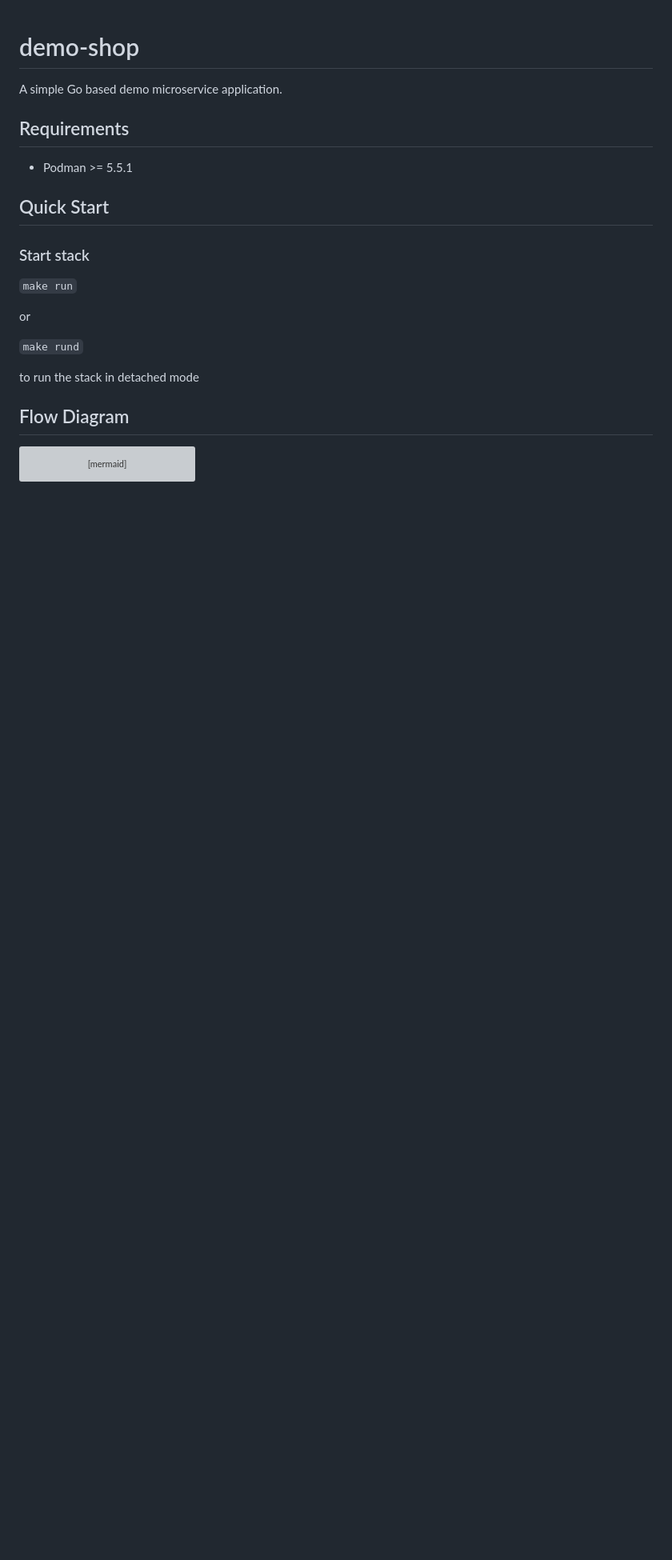
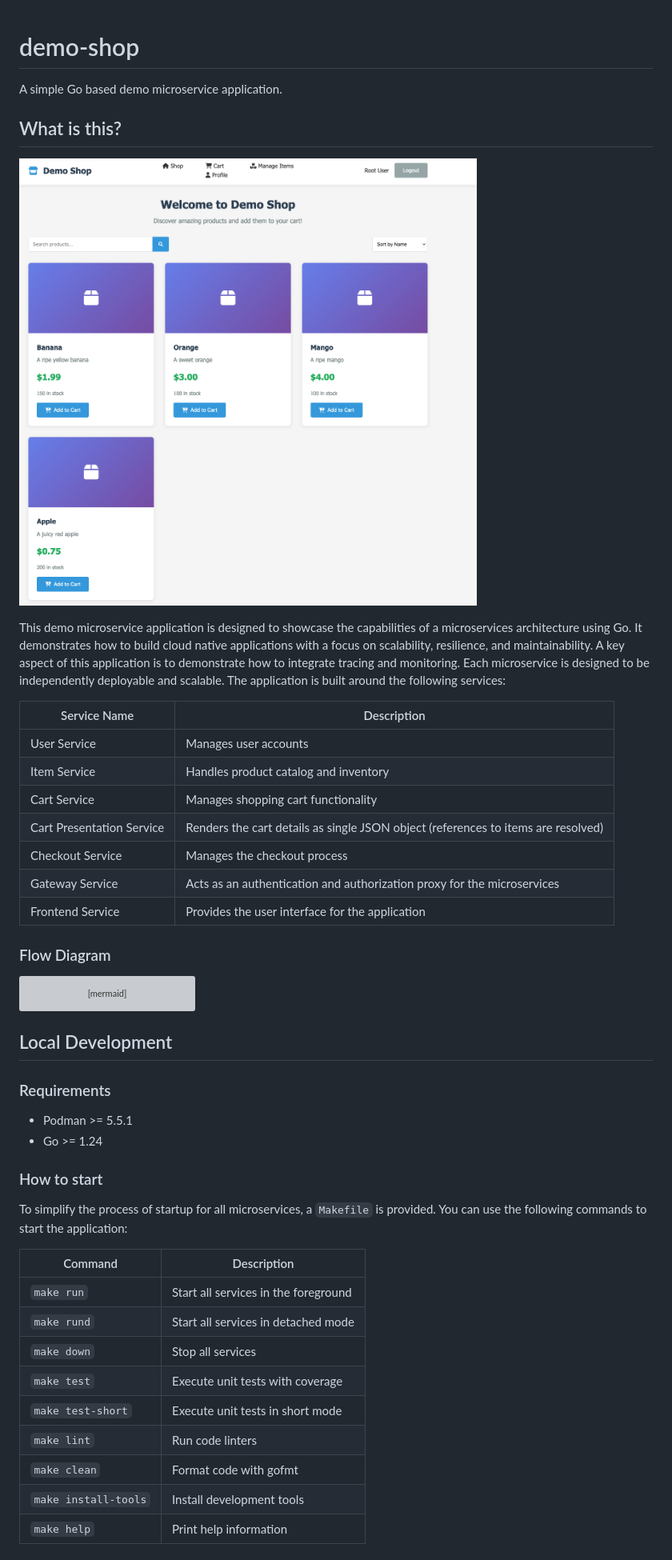
Before and after one commit to leonsteinhaeuser/demo-shop, a Markdown page: README.md, the part around the change. Shown: that part at 80% size. Drawn GitHub-style; pictures changed too: docs/item_overview.png (added); blank space fills up the shorter version; grey boxes are pictures that could not be loaded.

Commit message:
docs: update information about the application
Signed-off-by: leonsteinhaeuser <lsteinha@redhat.com>

````diff
--- a/README.md
+++ b/README.md
@@ -2,23 +2,23 @@
 
 A simple Go based demo microservice application.
 
-## Requirements
+## What is this?
 
-- Podman >= 5.5.1
+![item_overview.png](docs/item_overview.png)
 
-## Quick Start
+This demo microservice application is designed to showcase the capabilities of a microservices architecture using Go. It demonstrates how to build cloud native applications with a focus on scalability, resilience, and maintainability. A key aspect of this application is to demonstrate how to integrate tracing and monitoring. Each microservice is designed to be independently deployable and scalable. The application is built around the following services:
 
-### Start stack
+| Service Name | Description |
+|--------------|-------------|
+| User Service | Manages user accounts |
+| Item Service | Handles product catalog and inventory |
+| Cart Service | Manages shopping cart functionality |
+| Cart Presentation Service | Renders the cart details as single JSON object (references to items are resolved) |
+| Checkout Service | Manages the checkout process |
+| Gateway Service | Acts as an authentication and authorization proxy for the microservices |
+| Frontend Service | Provides the user interface for the application |
 
-`make run`
-
-or
-
-`make rund`
-
-to run the stack in detached mode
-
-## Flow Diagram
+### Flow Diagram
 
 ```mermaid
 graph TD;
@@ -35,3 +35,26 @@ graph TD;
   G --> D;
   G --> E;
 ```
+
+## Local Development
+
+### Requirements
+
+- Podman >= 5.5.1
+- Go >= 1.24
+
+### How to start
+
+To simplify the process of startup for all microservices, a `Makefile` is provided. You can use the following commands to start the application:
+
+| Command       | Description                     |
+|---------------|---------------------------------|
+| `make run`    | Start all services in the foreground |
+| `make rund`   | Start all services in detached mode |
+| `make down`   | Stop all services |
+| `make test`   | Execute unit tests with coverage |
+| `make test-short`   | Execute unit tests in short mode |
+| `make lint`   | Run code linters |
+| `make clean`    | Format code with gofmt |
+| `make install-tools`  | Install development tools |
+| `make help`  | Print help information |
````
